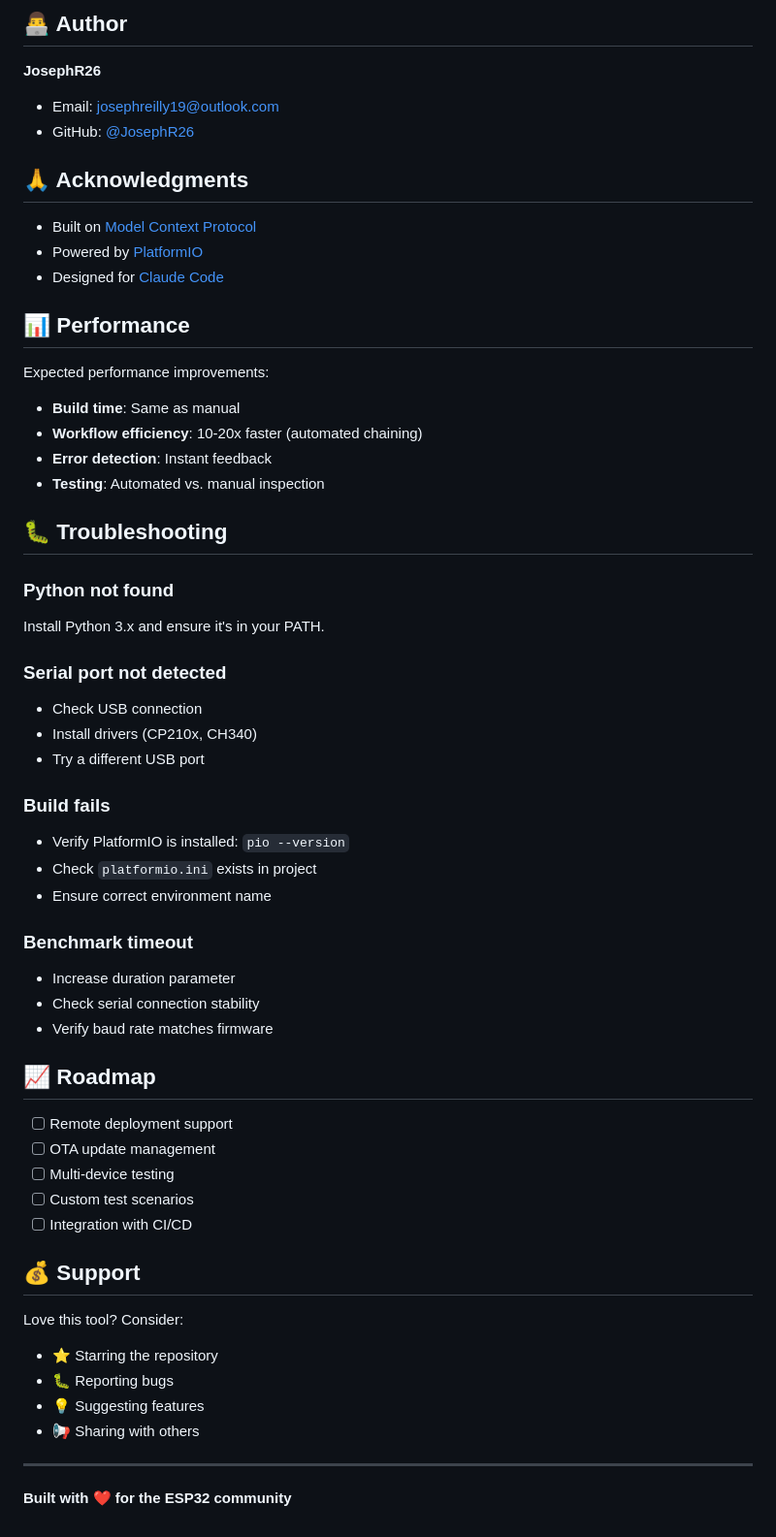
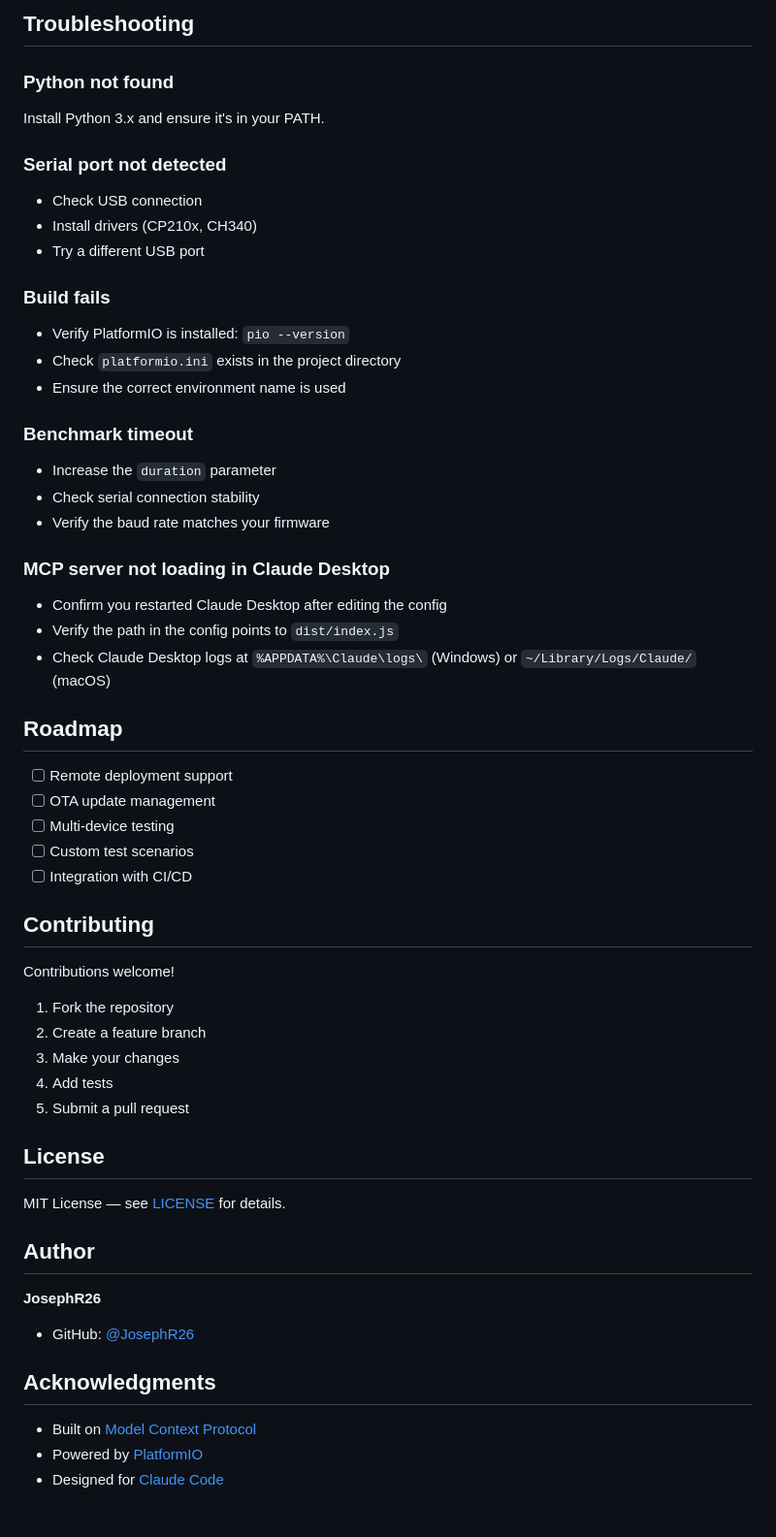
Before and after one commit to JosephR26/esp32-devops-mcp, a Markdown page: README.md, the part around one of its changes. Shown at 97% size. Drawn GitHub-style.

```diff
--- a/README.md
+++ b/README.md
@@ -270,24 +376,4 @@ MIT License - see [LICENSE](LICENSE) file for details.
-## 👨‍💻 Author
-
-**JosephR26**
-- Email: josephreilly19@outlook.com
-- GitHub: [@JosephR26](https://github.com/JosephR26)
-
-## 🙏 Acknowledgments
-
-- Built on [Model Context Protocol](https://github.com/anthropics/mcp)
-- Powered by [PlatformIO](https://platformio.org/)
-- Designed for [Claude Code](https://claude.ai/code)
-
-## 📊 Performance
-
-Expected performance improvements:
-- **Build time**: Same as manual
-- **Workflow efficiency**: 10-20x faster (automated chaining)
-- **Error detection**: Instant feedback
-- **Testing**: Automated vs. manual inspection
-
-## 🐛 Troubleshooting
+## Troubleshooting
 
 ### Python not found
 Install Python 3.x and ensure it's in your PATH.
@@ -299,15 +385,20 @@ Install Python 3.x and ensure it's in your PATH.
 
 ### Build fails
 - Verify PlatformIO is installed: `pio --version`
-- Check `platformio.ini` exists in project
-- Ensure correct environment name
+- Check `platformio.ini` exists in the project directory
+- Ensure the correct environment name is used
 
 ### Benchmark timeout
-- Increase duration parameter
+- Increase the `duration` parameter
 - Check serial connection stability
-- Verify baud rate matches firmware
+- Verify the baud rate matches your firmware
 
-## 📈 Roadmap
+### MCP server not loading in Claude Desktop
+- Confirm you restarted Claude Desktop after editing the config
+- Verify the path in the config points to `dist/index.js`
+- Check Claude Desktop logs at `%APPDATA%\Claude\logs\` (Windows) or `~/Library/Logs/Claude/` (macOS)
+
+## Roadmap
 
 - [ ] Remote deployment support
 - [ ] OTA update management
@@ -315,14 +406,27 @@ Install Python 3.x and ensure it's in your PATH.
 - [ ] Custom test scenarios
 - [ ] Integration with CI/CD
 
-## 💰 Support
+## Contributing
 
-Love this tool? Consider:
-- ⭐ Starring the repository
-- 🐛 Reporting bugs
-- 💡 Suggesting features
-- 📢 Sharing with others
+Contributions welcome!
 
----
+1. Fork the repository
+2. Create a feature branch
+3. Make your changes
+4. Add tests
+5. Submit a pull request
 
-**Built with ❤️ for the ESP32 community**
+## License
+
+MIT License — see [LICENSE](LICENSE) for details.
+
+## Author
+
+**JosephR26**
+- GitHub: [@JosephR26](https://github.com/JosephR26)
+
+## Acknowledgments
+
+- Built on [Model Context Protocol](https://github.com/anthropics/mcp)
+- Powered by [PlatformIO](https://platformio.org/)
+- Designed for [Claude Code](https://claude.ai/code)
```
Also changed, not shown: other parts of README.md (+180 -74 lines).
